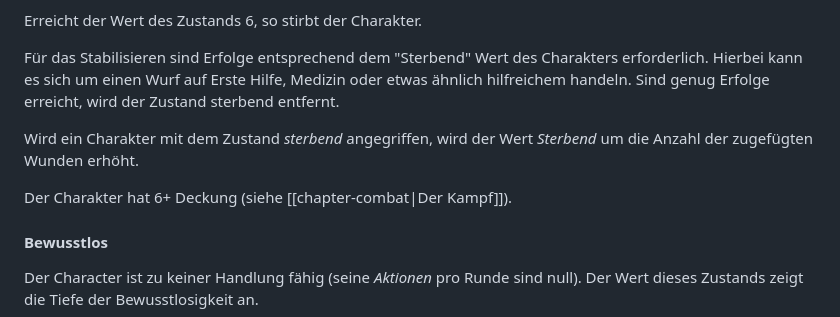
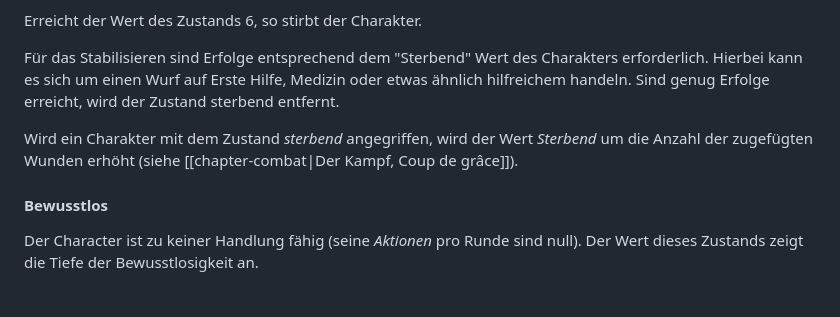
Before and after one commit to SvenBroeckling/phasesix-rulebook, a Markdown page: published/wounds_de.md, the part around the change. Drawn GitHub-style; blank space fills up the shorter version.

Commit message:
Dying clarification, german

```diff
--- a/published/wounds_de.md
+++ b/published/wounds_de.md
@@ -80,9 +80,7 @@ Erreicht der Wert des Zustands 6, so stirbt der Charakter.
 
 Für das Stabilisieren sind Erfolge entsprechend dem "Sterbend" Wert des Charakters erforderlich. Hierbei kann es sich um einen Wurf auf Erste Hilfe, Medizin oder etwas ähnlich hilfreichem handeln. Sind genug Erfolge erreicht, wird der Zustand sterbend entfernt.
 
-Wird ein Charakter mit dem Zustand *sterbend* angegriffen, wird der Wert *Sterbend* um die Anzahl der zugefügten Wunden erhöht.
-
-Der Charakter hat 6+ Deckung (siehe [[chapter-combat|Der Kampf]]).
+Wird ein Charakter mit dem Zustand *sterbend* angegriffen, wird der Wert *Sterbend* um die Anzahl der zugefügten Wunden erhöht (siehe [[chapter-combat|Der Kampf, Coup de grâce]]).
 
 
 #### Bewusstlos
```
